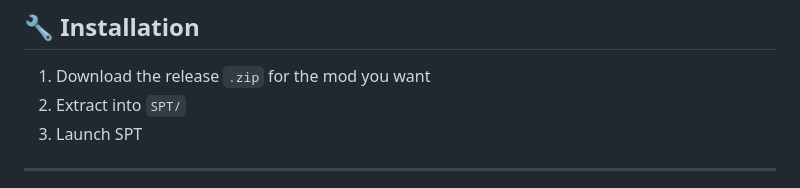
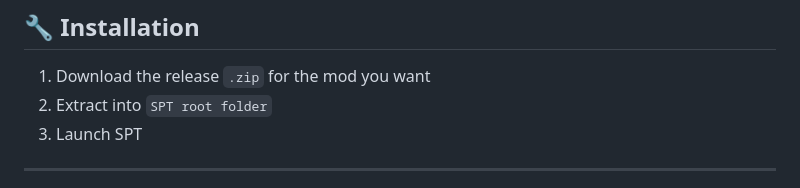
Before and after one commit to DarkEsteves/TarkovMods, a Markdown page: README.md, the part around the change. GitHub-like rendering.

```diff
--- a/README.md
+++ b/README.md
@@ -22,7 +22,7 @@
 ## 🔧 Installation
 
 1. Download the release `.zip` for the mod you want
-2. Extract into `SPT/`
+2. Extract into `SPT root folder`
 3. Launch SPT
 
 ---
```
